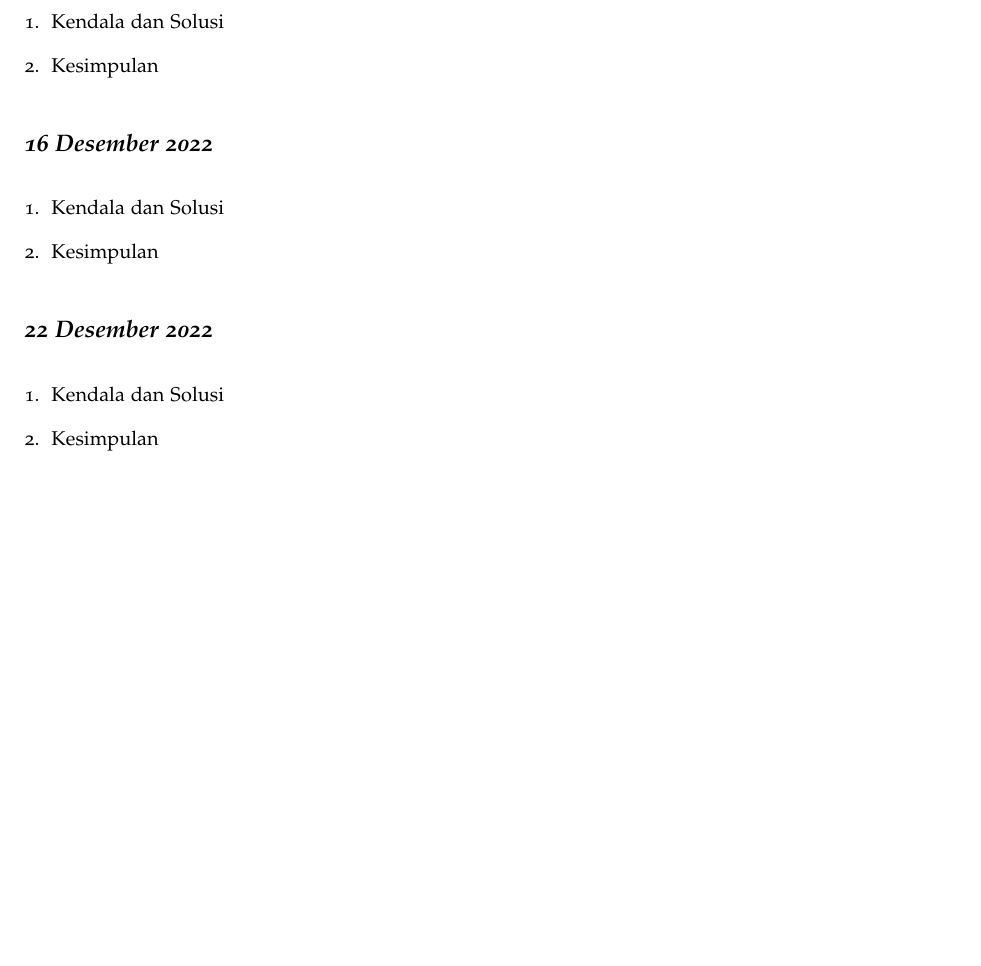
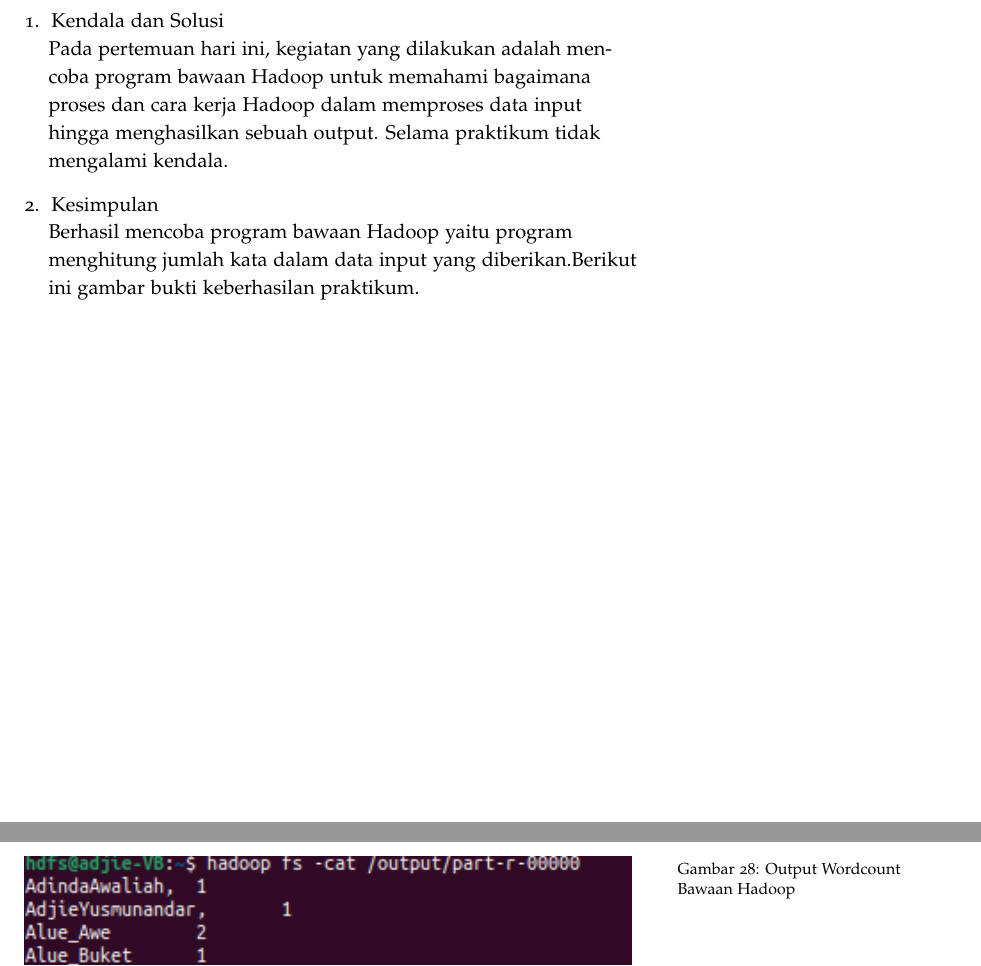
Before and after one commit to muhdavi/practice-big-data-2022, a LaTeX document (lab_notes.tex, which reads laporan/AdjieYusmunandar.tex): part of page 34 of 146 before the commit and two parts of pages 34 and 35 of 147 after it, the two joined at a grey line, cut so that both start at the same text, the shorter picture padded with empty space. Compiled offline with pdfLaTeX.

Commit message:
Laporan 15-12-2022 a.n Adjie

```diff
--- a/laporan/AdjieYusmunandar.tex
+++ b/laporan/AdjieYusmunandar.tex
@@ -33 +40,2 @@ Melakukan perubahan penulisan pada file yarn-site.xml,
 \begin{enumerate}
+\item Kendala dan Solusi \\
@@ -35,6 +42,13 @@ Melakukan perubahan penulisan pada file yarn-site.xml,
 % jelaskan kendala dan penyebab yang dialami saat mengikuti praktikum serta solusi atau langkah-langkah yang telah dilakukan
+Pada pertemuan hari ini, kegiatan yang dilakukan adalah mencoba program bawaan Hadoop untuk memahami bagaimana
+proses dan cara kerja Hadoop dalam memproses data input hingga menghasilkan sebuah output. Selama praktikum tidak mengalami kendala.
 
-\item Kesimpulan
+\item Kesimpulan\\
 % berikan kesimpulan dari praktikum yang telah dikerjkan
-
+Berhasil mencoba program bawaan Hadoop yaitu program menghitung jumlah kata dalam data input yang diberikan.Berikut ini gambar bukti keberhasilan praktikum.
+\begin{figure}[!ht]
+\includegraphics[width=\textwidth]{Adjie Yusmunandar/hasill wordcount bawaan hadoop}
+\caption{Output Wordcount Bawaan Hadoop}
+\label{gam:WordCount bawaan-Hadoop}
+\end{figure}
 \end{enumerate}
@@ -63,28 +54,0 @@ Melakukan perubahan penulisan pada file yarn-site.xml,
-\begin{enumerate}
-\item Kendala dan Solusi
-% jelaskan kendala dan penyebab yang dialami saat mengikuti praktikum serta solusi atau langkah-langkah yang telah dilakukan
-
-\item Kesimpulan
-% berikan kesimpulan dari praktikum yang telah dikerjkan
-
-\end{enumerate}
-
-\newday{\textbf{16 Desember 2022}}
-\begin{enumerate}
-\item Kendala dan Solusi
-% jelaskan kendala dan penyebab yang dialami saat mengikuti praktikum serta solusi atau langkah-langkah yang telah dilakukan
-
-\item Kesimpulan
-% berikan kesimpulan dari praktikum yang telah dikerjkan
-
-\end{enumerate}
-
-\newday{\textbf{22 Desember 2022}}
-\begin{enumerate}
-\item Kendala dan Solusi
-% jelaskan kendala dan penyebab yang dialami saat mengikuti praktikum serta solusi atau langkah-langkah yang telah dilakukan
-
-\item Kesimpulan
-% berikan kesimpulan dari praktikum yang telah dikerjkan
-
-\end{enumerate}
```
Also changed, not shown: gambar/Adjie Yusmunandar/Hasil dari localhost 8080.PNG (renamed from gambar/Adjie Yusmunandar/Konfigurasi hadoop.PNG), gambar/Adjie Yusmunandar/Hasil dari localhost 9870.PNG (added), gambar/Adjie Yusmunandar/hasill wordcount bawaan hadoop.png (added), laporan/hasil wordcount bawaan hadoop.png (added), laporan/AdjieYusmunandar.tex (36 more changed lines).
